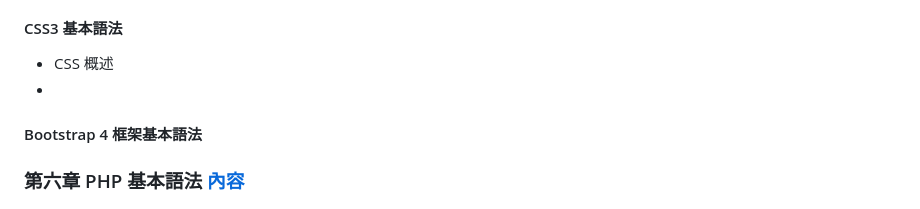
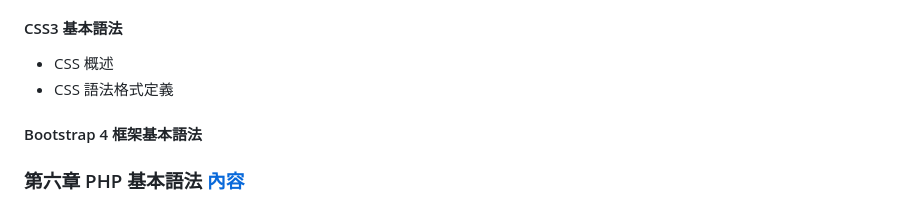
Before and after one commit to Hong-Kai-Jyun/try, a Markdown page: README.md, the part around the change. Rendered like a GitHub page.

```diff
--- a/README.md
+++ b/README.md
@@ -101,7 +101,7 @@
 + HTML5 新增標籤
 #### CSS3 基本語法
 + CSS 概述
-+
++ CSS 語法格式定義
 #### Bootstrap 4 框架基本語法
 
 
```
Also changed, not shown: ch5/README.md (+27 -1 lines), ch5/img/1.gif (added).
